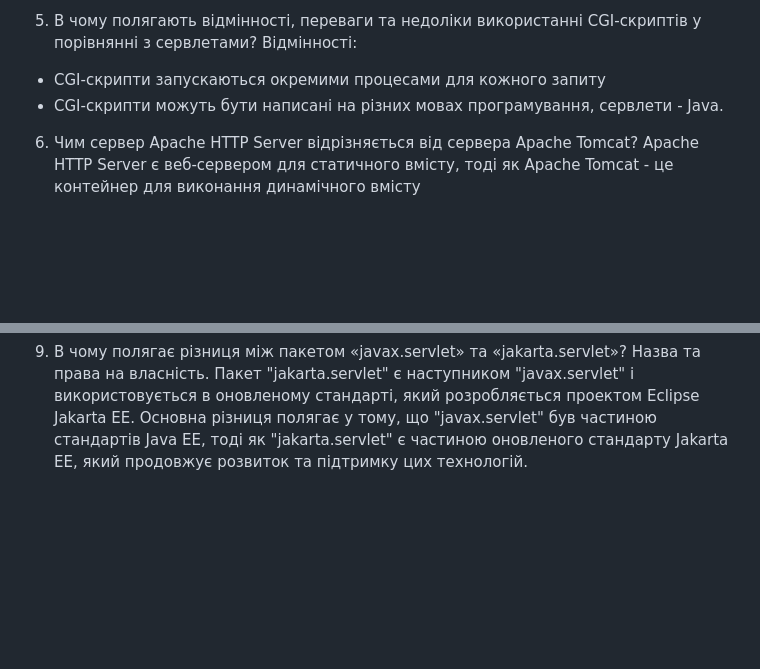
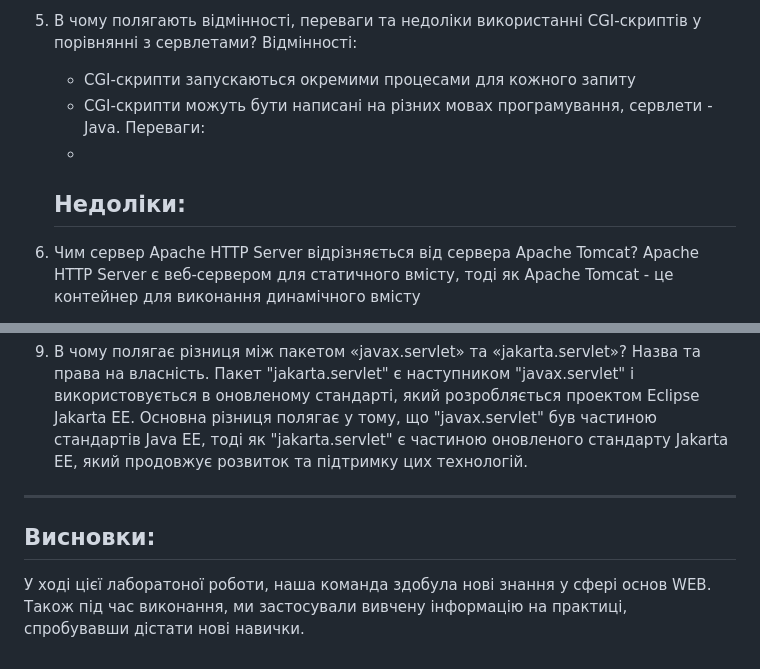
Before and after one commit to KPI-IA-34-Team-8/ProgrammingFirstLab, a Markdown page: README.md, 2 parts joined by grey strips. Drawn GitHub-style; blank space fills up the shorter version.

```diff
--- a/README.md
+++ b/README.md
@@ -22,8 +22,12 @@ post - метод для писання, через який можна взає
 
 5. В чому полягають відмінності, переваги та недоліки використанні CGI-скриптів у порівнянні з сервлетами?
 	Відмінності:
-- CGI-скрипти запускаються окремими процесами для кожного запиту
-- CGI-скрипти можуть бути написані на різних мовах програмування, сервлети - Java.
+   - CGI-скрипти запускаються окремими процесами для кожного запиту
+   - CGI-скрипти можуть бути написані на різних мовах програмування, сервлети - Java.
+  	Переваги:
+   -
+  	Недоліки:
+   -
 
 
 6. Чим сервер Apache HTTP Server відрізняється від сервера Apache Tomcat?
@@ -40,3 +44,6 @@ Apache HTTP Server є веб-сервером для статичного вмі
 Назва та права на власність.
 Пакет "jakarta.servlet" є наступником "javax.servlet" і використовується в оновленому стандарті, який розробляється проектом Eclipse Jakarta EE.
 Основна різниця полягає у тому, що "javax.servlet" був частиною стандартів Java EE, тоді як "jakarta.servlet" є частиною оновленого стандарту Jakarta EE, який продовжує розвиток та підтримку цих технологій.
+---
+## Висновки:
+У ході цієї лаборатоної роботи, наша команда здобула нові знання у сфері основ WEB. Також під час виконання, ми застосували вивчену інформацію на практиці, спробувавши дістати нові навички.
```
